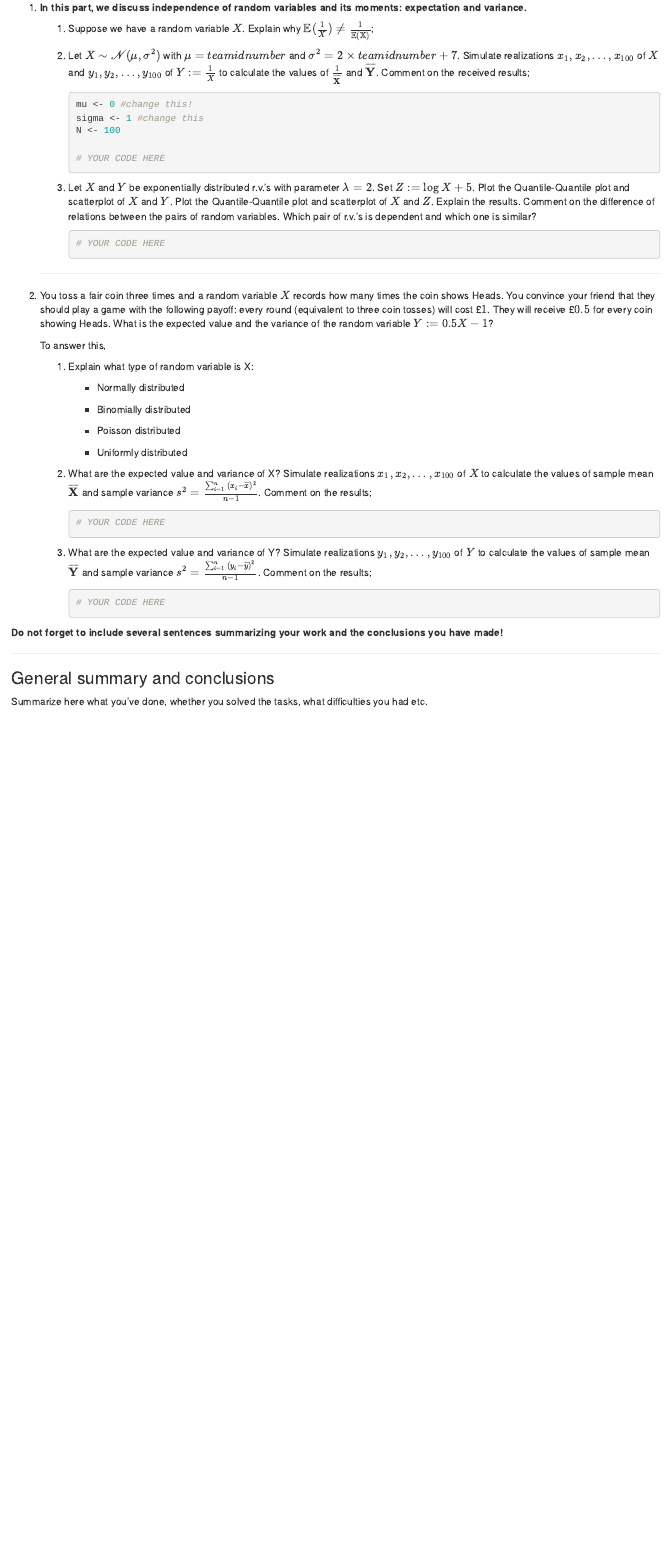
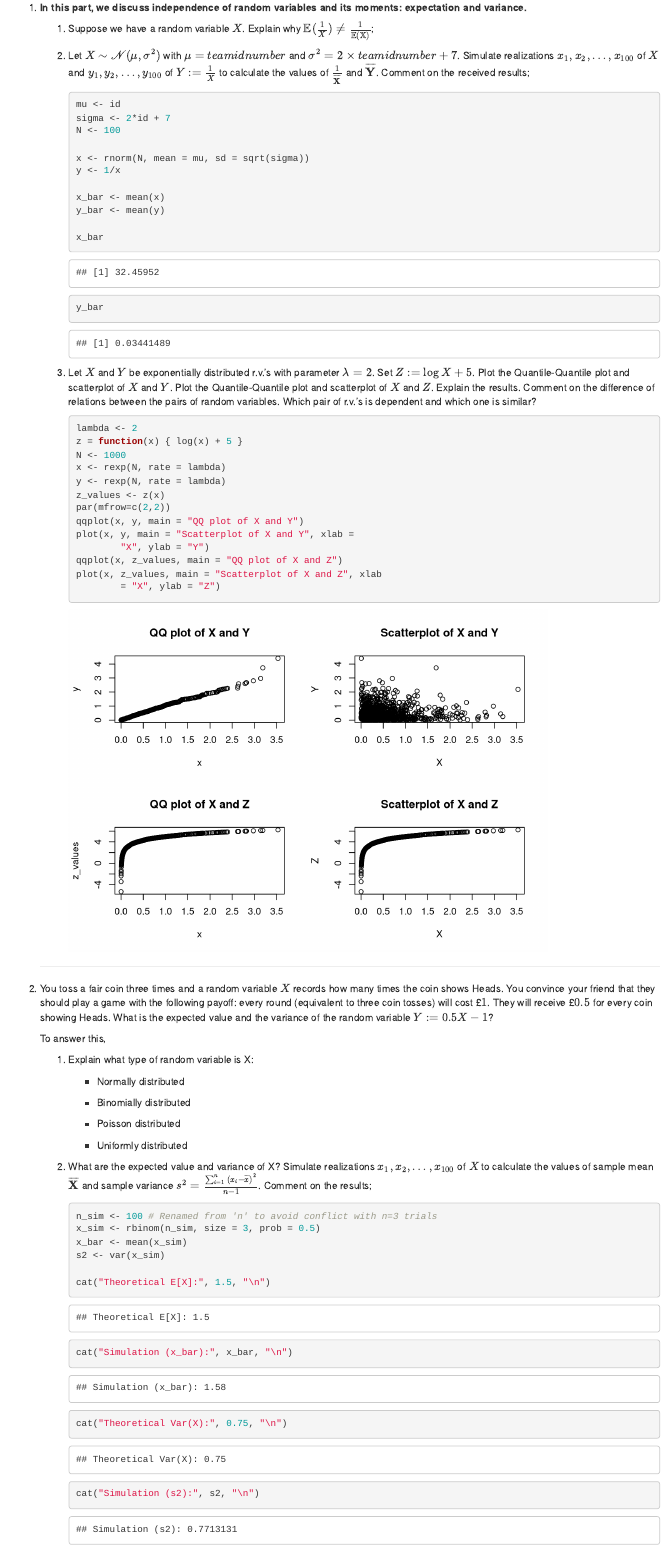
Before and after one commit to yagodanr/lab2-prob-statistics, an R Markdown document (Lab2-2024-Nazar-Mykyta-Iryna.Rmd): the page in a window 1100 px wide, from 7750 px down. Rendered offline with R 4.5, knitr and Pandoc, with nearby package versions.

Commit message:
add Task 4

````diff
--- a/Lab2-2024-Name1-Name2-Name3.Rmd
+++ b/Lab2-2024-Nazar-Mykyta-Iryna.Rmd
@@ -327,17 +328,36 @@
     2.  Let $X \sim \mathscr{N}(\mu,\sigma^2)$ with $\mu = teamidnumber$ and $\sigma^{2} = 2\times teamidnumber+7$. Simulate realizations $x_1,x_2,\dots,x_{100}$ of $X$ and $y_1,y_2,\dots,y_{100}$ of $Y := \frac{1}{X}$ to calculate the values of $\frac{1}{\overline{\textbf{X}}}$ and $\overline{\textbf{Y}}$. Comment on the received results;
 
         ```{r}
-        mu <- 0 #change this!
-        sigma <- 1 #change this
+        mu <- id
+        sigma <- 2*id + 7
         N <- 100
 
-        # YOUR CODE HERE
+        x <- rnorm(N, mean = mu, sd = sqrt(sigma))
+        y <- 1/x
+
+        x_bar <- mean(x)
+        y_bar <- mean(y)
+
+        x_bar
+        y_bar
         ```
 
     3.  Let $X$ and $Y$ be exponentially distributed r.v.'s with parameter $\lambda = 2$. Set $Z := \log{X} + 5$. Plot the Quantile-Quantile plot and scatterplot of $X$ and $Y$. Plot the Quantile-Quantile plot and scatterplot of $X$ and $Z$. Explain the results. Comment on the difference of relations between the pairs of random variables. Which pair of r.v.'s is dependent and which one is similar?
 
         ```{r}
-        # YOUR CODE HERE
+        lambda <- 2
+        z = function(x) { log(x) + 5 }
+        N <- 1000
+        x <- rexp(N, rate = lambda)
+        y <- rexp(N, rate = lambda)
+        z_values <- z(x)
+        par(mfrow=c(2,2))
+        qqplot(x, y, main = "QQ plot of X and Y")
+        plot(x, y, main = "Scatterplot of X and Y", xlab =
+                "X", ylab = "Y")
+        qqplot(x, z_values, main = "QQ plot of X and Z")
+        plot(x, z_values, main = "Scatterplot of X and Z", xlab
+                = "X", ylab = "Z")
         ```
 
     ------------------------------------------------------------------------
@@ -359,10 +379,17 @@
     2.  What are the expected value and variance of X? Simulate realizations $x_1,x_2,\dots,x_{100}$ of $X$ to calculate the values of sample mean $\overline{\mathbf{X}}$ and sample variance $s^2 = \frac{\sum_{i=1}^{n}{(x_i - \overline{x})^{2}}}{n-1}$. Comment on the results;
 
         ```{r}
-        # YOUR CODE HERE
+        n_sim <- 100 # Renamed from 'n' to avoid conflict with n=3 trials
+        x_sim <- rbinom(n_sim, size = 3, prob = 0.5)
+        x_bar <- mean(x_sim)
+        s2 <- var(x_sim)
+
+        cat("Theoretical E[X]:", 1.5, "\n")
+        cat("Simulation (x_bar):", x_bar, "\n")
+        cat("Theoretical Var(X):", 0.75, "\n")
+        cat("Simulation (s2):", s2, "\n")
         ```
 
     3.  What are the expected value and variance of Y? Simulate realizations $y_1,y_2,\dots,y_{100}$ of $Y$ to calculate the values of sample mean $\overline{\mathbf{Y}}$ and sample variance $s^2 = \frac{\sum_{i=1}^{n}{(y_i - \overline{y})^{2}}}{n-1}$. Comment on the results;
 
         ```{r}
-        # YOUR CODE HERE
````
Also changed, not shown: Lab2-2024-Nazar-Mykyta-Iryna.Rmd (27 more changed lines).
